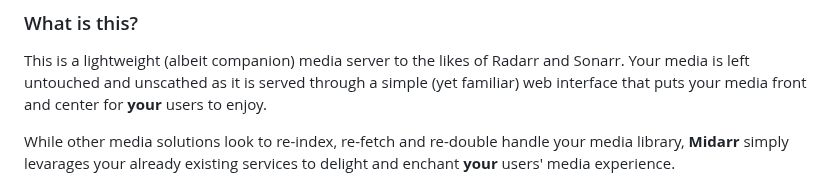
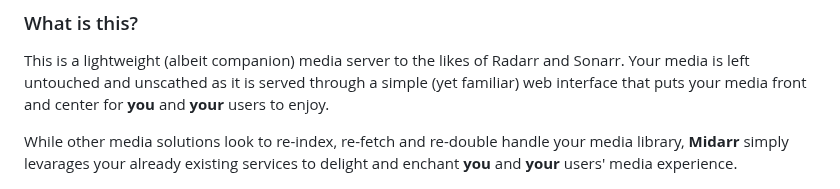
Before and after one commit to midarrlabs/midarr-server, a Markdown page: README.md, the part around the change. Rendered like a GitHub page.

Commit message:
docs: update README

```diff
--- a/README.md
+++ b/README.md
@@ -38,10 +38,10 @@ users:
 
 This is a lightweight (albeit companion) media server to the likes of Radarr and Sonarr.
 Your media is left untouched and unscathed as it is served through a simple (yet familiar) web interface that puts your media front and center for
-**your** users to enjoy.
+**you** and **your** users to enjoy.
 
 While other media solutions look to re-index, re-fetch and re-double handle your media library, **Midarr** simply levarages your already existing
-services to delight and enchant **your** users' media experience.
+services to delight and enchant **you** and **your** users' media experience.
 
 ![Preview](docs/ecosystem-v2.0.0.jpg)
 
```
